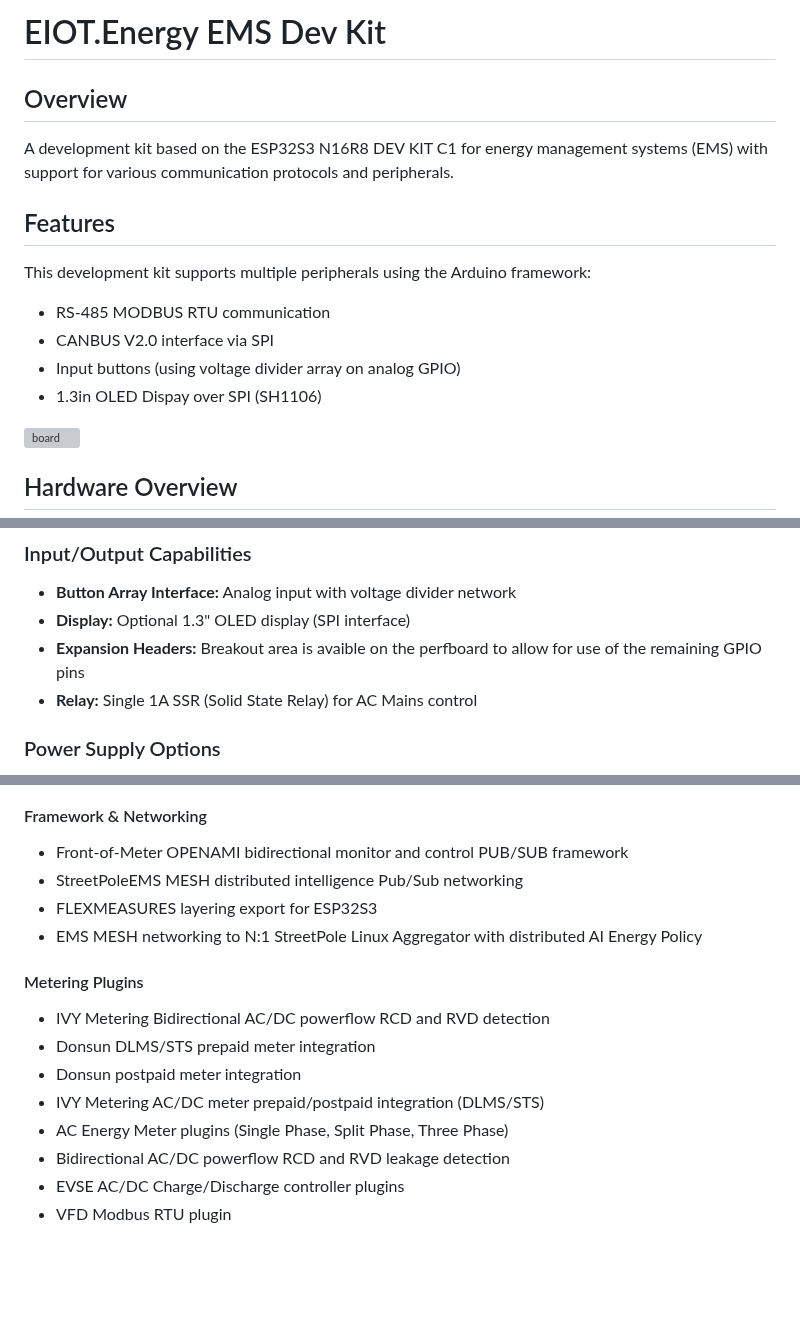
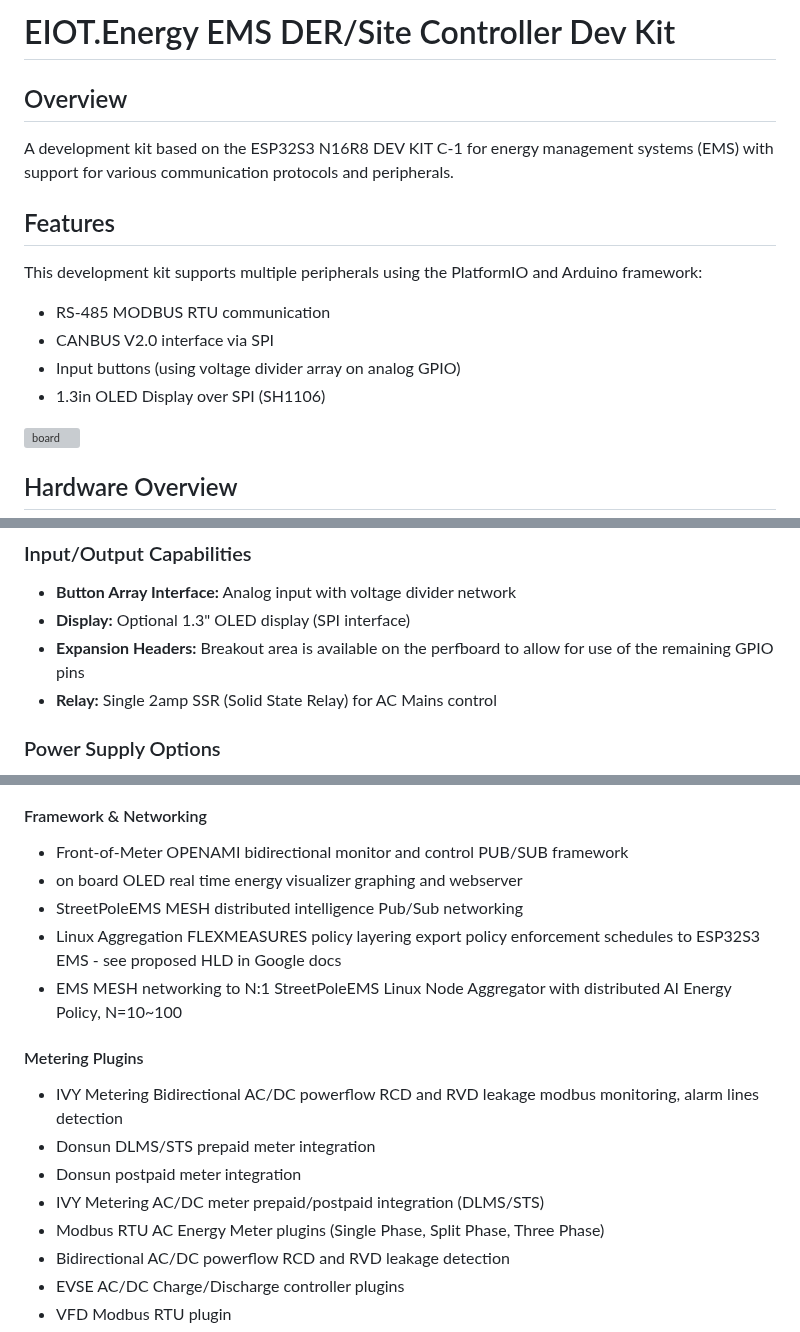
Before and after one commit to energy-iot/meshems, a Markdown page: README.md, 3 parts joined by grey strips. Drawn GitHub-style; blank space fills up the shorter version; grey boxes are pictures that could not be loaded.

Commit message:
Update README.md
Signed-off-by: Glenn Algie <glennalgie@gmail.com>

```diff
--- a/README.md
+++ b/README.md
@@ -1,14 +1,14 @@
-# EIOT.Energy EMS Dev Kit
+# EIOT.Energy EMS DER/Site Controller Dev Kit
 
 ## Overview
-A development kit based on the ESP32S3 N16R8 DEV KIT C1 for energy management systems (EMS) with support for various communication protocols and peripherals.
+A development kit based on the ESP32S3 N16R8 DEV KIT C-1 for energy management systems (EMS) with support for various communication protocols and peripherals.
 
 ## Features
-This development kit supports multiple peripherals using the Arduino framework:
+This development kit supports multiple peripherals using the PlatformIO and Arduino framework:
 - RS-485 MODBUS RTU communication
 - CANBUS V2.0 interface via SPI
 - Input buttons (using voltage divider array on analog GPIO)
-- 1.3in OLED Dispay over SPI (SH1106)
+- 1.3in OLED Display over SPI (SH1106)
 
 <img src="/ems_board_pinout_V001.png" alt="board" width="650"/>
 
@@ -48,8 +48,8 @@ This development kit supports multiple peripherals using the Arduino framework:
 ### Input/Output Capabilities
 - **Button Array Interface:** Analog input with voltage divider network
 - **Display:** Optional 1.3" OLED display (SPI interface)
-- **Expansion Headers:** Breakout area is avaible on the perfboard to allow for use of the remaining GPIO pins
-- **Relay:** Single 1A SSR (Solid State Relay) for AC Mains control
+- **Expansion Headers:** Breakout area is available on the perfboard to allow for use of the remaining GPIO pins
+- **Relay:** Single 2amp SSR (Solid State Relay) for AC Mains control
 
 ### Power Supply Options
 - **USB Power:** 5V via USB Type-C connector
@@ -156,16 +157,17 @@ These challenges focus on Sunspec self-certification readiness for Modbus/Canbus
 
 #### Framework & Networking
 - Front-of-Meter OPENAMI bidirectional monitor and control PUB/SUB framework
+- on board OLED real time energy visualizer graphing and webserver
 - StreetPoleEMS MESH distributed intelligence Pub/Sub networking
-- FLEXMEASURES layering export for ESP32S3
-- EMS MESH networking to N:1 StreetPole Linux Aggregator with distributed AI Energy Policy
+- Linux Aggregation FLEXMEASURES policy layering export policy enforcement schedules to ESP32S3 EMS - see proposed HLD in Google docs
+- EMS MESH networking to N:1 StreetPoleEMS Linux Node Aggregator with distributed AI Energy Policy, N=10~100
 
 #### Metering Plugins
-- IVY Metering Bidirectional AC/DC powerflow RCD and RVD detection
+- IVY Metering Bidirectional AC/DC powerflow RCD and RVD leakage modbus monitoring, alarm lines detection
 - Donsun DLMS/STS prepaid meter integration
 - Donsun postpaid meter integration
 - IVY Metering AC/DC meter prepaid/postpaid integration (DLMS/STS)
-- AC Energy Meter plugins (Single Phase, Split Phase, Three Phase)
+- Modbus RTU AC Energy Meter plugins (Single Phase, Split Phase, Three Phase)
 - Bidirectional AC/DC powerflow RCD and RVD leakage detection
 - EVSE AC/DC Charge/Discharge controller plugins
 - VFD Modbus RTU plugin
```
Also changed, not shown: other parts of README.md (+5 -3 lines).
